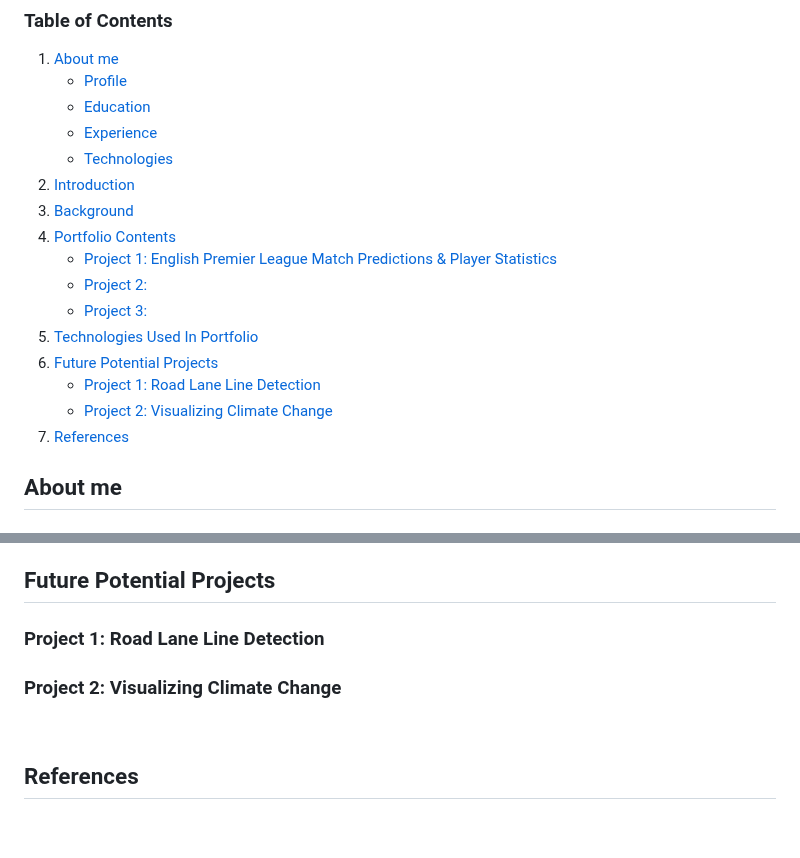
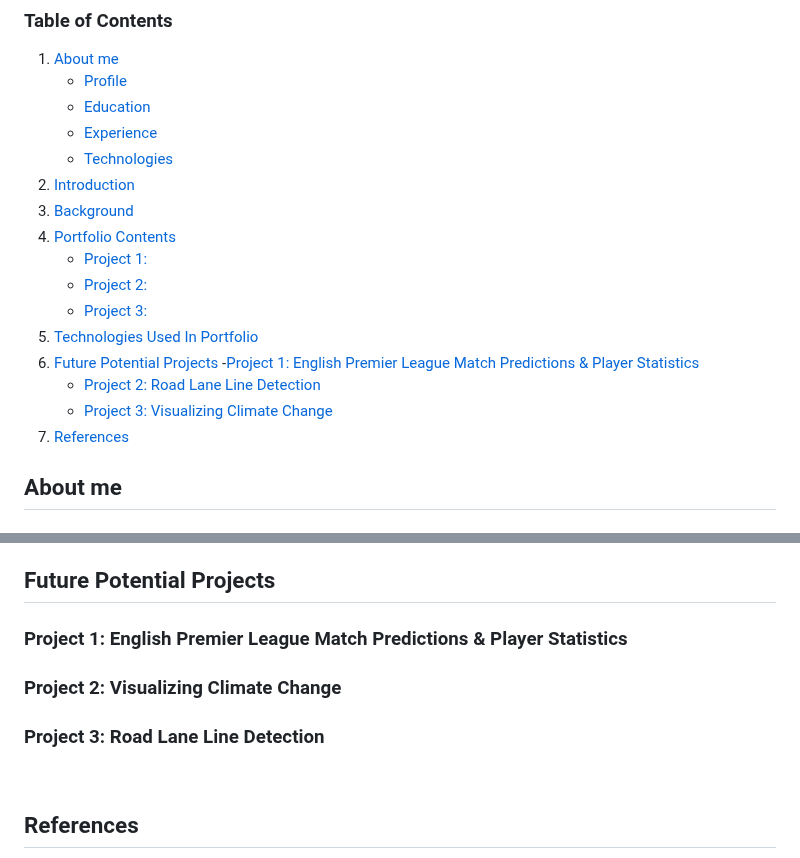
Before and after one commit to DanielGiedraitis/Data-Science-Machine-Learning-Portfolio, a Markdown page: README.md, 2 parts joined by grey strips. Drawn GitHub-style; blank space fills up the shorter version.

```diff
--- a/README.md
+++ b/README.md
@@ -14,13 +14,14 @@ Welcome to my data science and machine learning portfolio, showcasing a collecti
 2. [Introduction](#Introduction)
 3. [Background](#Background)
 4. [Portfolio Contents](#Portfolio-Contents)
-   - [Project 1: English Premier League Match Predictions & Player Statistics](#Project-1-English-Premier-League-Match-Predictions-&-Player-Statistics)
+   - [Project 1: ](#Project-1)
    - [Project 2: ](#Project-2)
    - [Project 3: ](#Project-3)
 5. [Technologies Used In Portfolio](#Technologies-Used-In-Portfolio)
 6. [Future Potential Projects](#Future-Potential-Projects)
-   - [Project 1: Road Lane Line Detection](#Project-1-Road-Lane-Line-Detection)
-   - [Project 2: Visualizing Climate Change](#Project-2-Visualizing-Climate-Change)
+   -[Project 1: English Premier League Match Predictions & Player Statistics](#Project-1-English-Premier-League-Match-Predictions-&-Player-Statistics)
+   - [Project 2: Road Lane Line Detection](#Project-1-Road-Lane-Line-Detection)
+   - [Project 3: Visualizing Climate Change](#Project-2-Visualizing-Climate-Change)
 8. [References](#References)
 
 
@@ -83,11 +84,14 @@ The utility and significance of my portfolio come from its ability to demonstrat
 ## Future Potential Projects
 
 
-### Project 1: Road Lane Line Detection
+### Project 1: English Premier League Match Predictions & Player Statistics
 
 
 ### Project 2: Visualizing Climate Change
 
+
+### Project 3: Road Lane Line Detection
+
 <br>
 
 ## References
```
